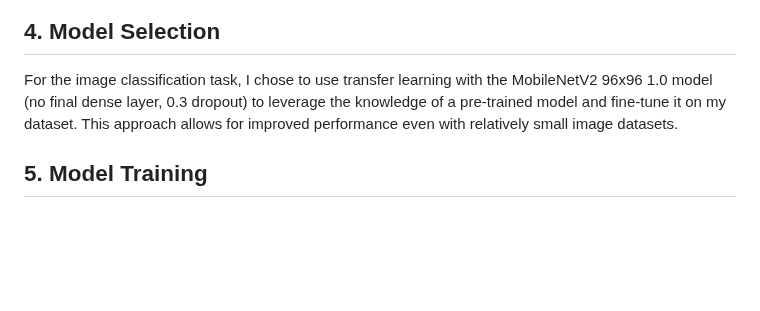
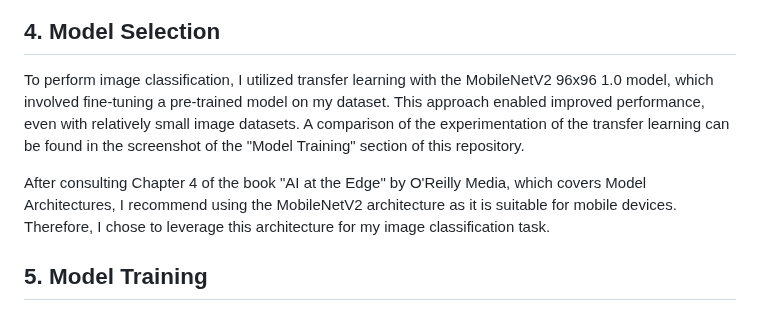
Before and after one commit to Gil-ADDA/CE-LAB, a Markdown page: README.md, the part around the change. Rendered like a GitHub page; blank space fills up the shorter version.

```diff
--- a/README.md
+++ b/README.md
@@ -42,8 +42,9 @@ Throughout the process, Edge Impulse's Data Explorer tool was used to identify t
 ![Data Explorerr](https://github.com/Gil-ADDA/CE-LAB/blob/70664a08f860f2fc9c783fa6262c89780430bca4/image/Data%20Explorerr.png)
 
 ## 4. Model Selection
-For the image classification task, I chose to use transfer learning with the MobileNetV2 96x96 1.0 model (no final dense layer, 0.3 dropout) to leverage the knowledge of a pre-trained model and fine-tune it on my dataset. This approach allows for improved performance even with relatively small image datasets.
+To perform image classification, I utilized transfer learning with the MobileNetV2 96x96 1.0 model, which involved fine-tuning a pre-trained model on my dataset. This approach enabled improved performance, even with relatively small image datasets. A comparison of the experimentation of the transfer learning can be found in the screenshot of  the "Model Training" section of this repository.
 
+After consulting Chapter 4 of the book "AI at the Edge" by O'Reilly Media, which covers Model Architectures, I recommend using the MobileNetV2 architecture as it is suitable for mobile devices. Therefore, I chose to leverage this architecture for my image classification task.
 
 ## 5. Model Training
 I trained the model using the processed images and learning block configuration with a batch size of 32 and 40 epochs. To address overfitting issues, I modified the Keras expert mode settings, setting the learning rate to 0.0015. I didn't use the auto-balance dataset or data augmentation options in this case, as I was not aware of the need to add them manually in the Keras code at the time. Despite this, the model testing results showed an accuracy of 94.29%, indicating that the model is effective in identifying the wind spiral and wind barometer objects. However, it's important to consider using data augmentation and class balancing techniques in future projects, especially when working with a small dataset like mine. Data augmentation can help prevent overfitting by artificially increasing the size of the training dataset and adding diversity to the data. Class balancing can ensure that the model has equal representation of all classes, even when one class has significantly more samples than another.
```
